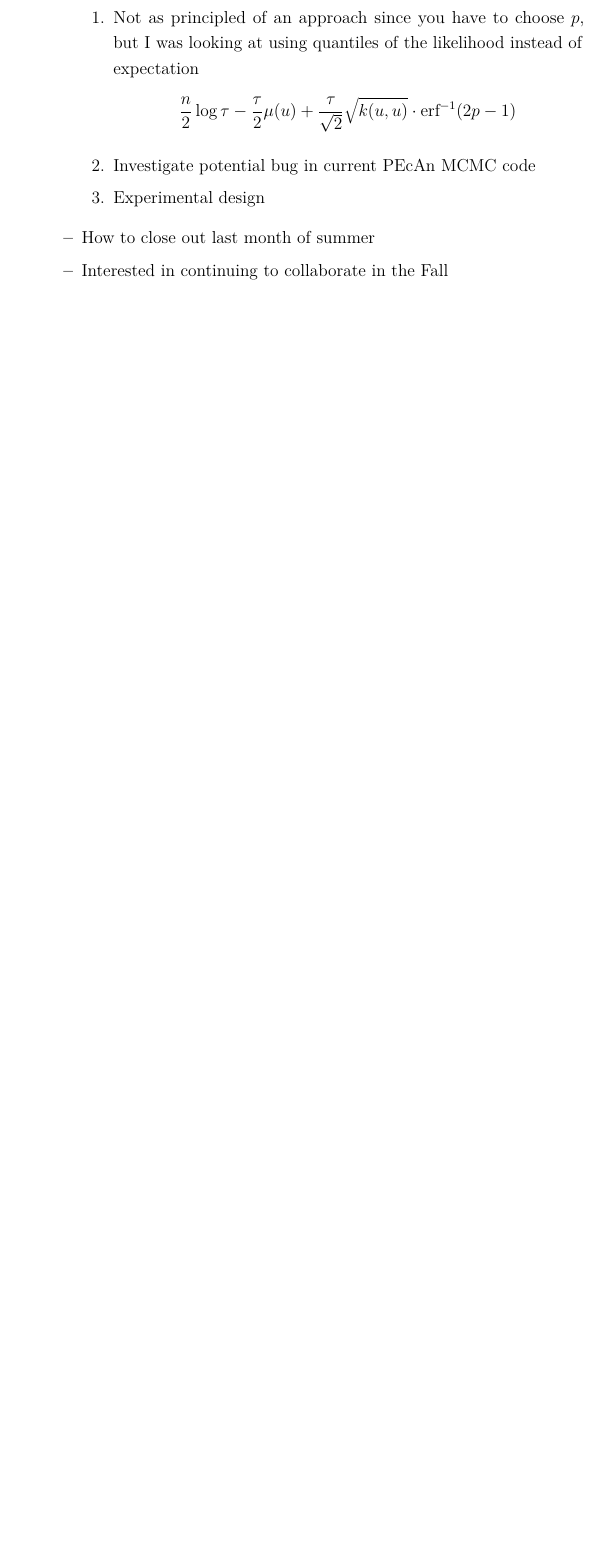
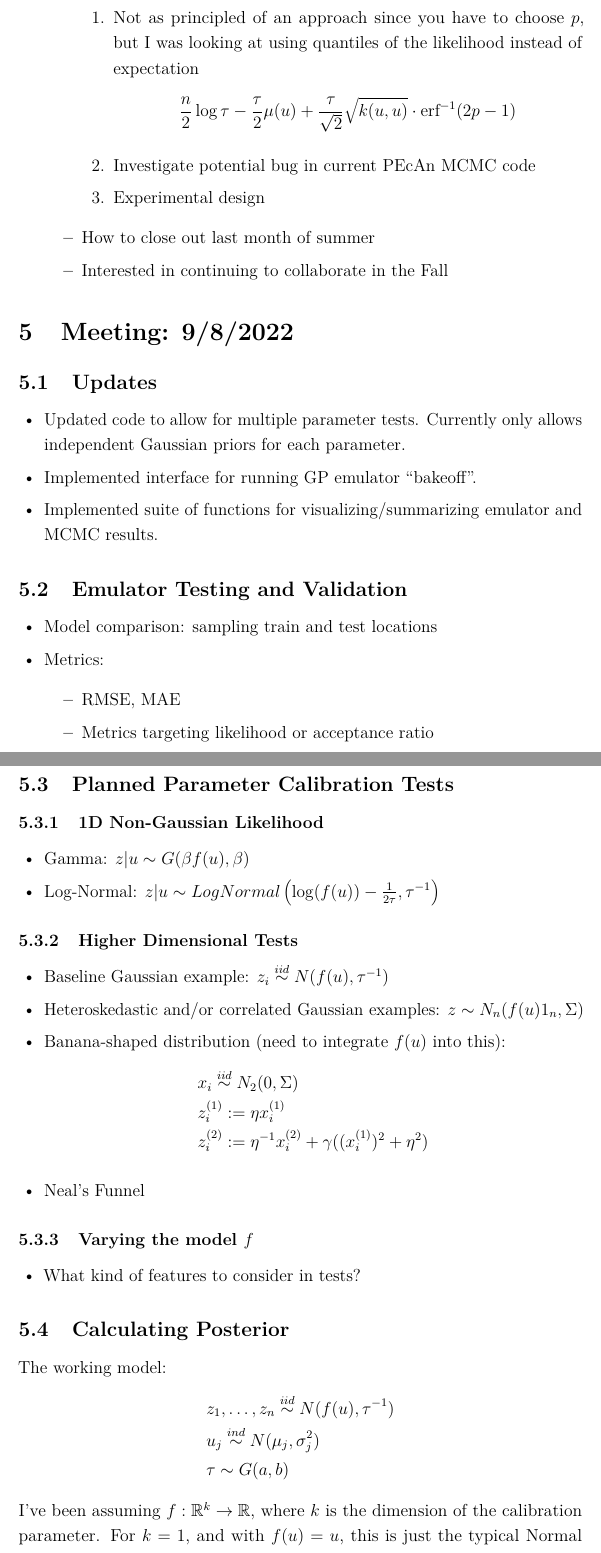
Before and after one commit to arob5/gp-calibration, a LaTeX document (gp_calibration_questions.tex): part of page 22 of 22 before the commit and two parts of pages 22 and 23 of 24 after it, the two joined at a grey line, cut so that both start at the same text, the shorter picture padded with empty space. Compiled offline with pdfLaTeX.

Commit message:
Updated notes for 9/9/22 meeting

```diff
--- a/gp_calibration_questions.tex
+++ b/gp_calibration_questions.tex
@@ -532,10 +532,58 @@ This expectation is very sensitive to both the GP uncertainty estimates and $\ta
 \item Interested in continuing to collaborate in the Fall
 \end{itemize}
 
-
-
-
-
 \end{itemize}
 
 
+\section{Meeting: 9/8/2022}
+\subsection{Updates}
+\begin{itemize}
+\item Updated code to allow for multiple parameter tests. Currently only allows independent Gaussian priors for each parameter.
+\item Implemented interface for running GP emulator ``bakeoff''.
+\item Implemented suite of functions for visualizing/summarizing emulator and MCMC results.
+\end{itemize}
+
+\subsection{Emulator Testing and Validation}
+\begin{itemize}
+\item Model comparison: sampling train and test locations
+\item Metrics:
+	\begin{itemize}
+	\item RMSE, MAE
+	\item Metrics targeting likelihood or acceptance ratio
+	\end{itemize}
+\end{itemize}
+
+\subsection{Planned Parameter Calibration Tests}
+\subsubsection{1D Non-Gaussian Likelihood}
+\begin{itemize}
+\item Gamma: $z|u \sim G(\beta f(u), \beta)$
+\item Log-Normal: $z|u \sim LogNormal\left(\log(f(u)) - \frac{1}{2\tau}, \tau^{-1}\right)$
+\end{itemize}
+
+\subsubsection{Higher Dimensional Tests}
+\begin{itemize}
+\item Baseline Gaussian example: $z_i \overset{iid}{\sim} N(f(u), \tau^{-1})$
+\item Heteroskedastic and/or correlated Gaussian examples: $z \sim N_n(f(u)1_n, \Sigma)$
+\item Banana-shaped distribution (need to integrate $f(u)$ into this):
+\begin{align*}
+&x_i \overset{iid}{\sim} N_2(0, \Sigma) \\
+&z_i^{(1)} := \eta x_i^{(1)} \\
+&z_i^{(2)} := \eta^{-1} x_i^{(2)} + \gamma((x_i^{(1)})^2 + \eta^2)
+\end{align*}
+\item Neal's Funnel
+\end{itemize}
+
+\subsubsection{Varying the model $f$}
+\begin{itemize}
+\item What kind of features to consider in tests?
+\end{itemize}
+
+\subsection{Calculating Posterior}
+The working model:
+\begin{align*}
+&z_1, \dots, z_n \overset{iid}{\sim} N(f(u), \tau^{-1}) \\
+&u_j \overset{ind}{\sim} N(\mu_j, \sigma_j^2) \\
+&\tau \sim G(a, b)
+\end{align*}
+I've been assuming $f: \R^k \to \R$, where $k$ is the dimension of the calibration parameter.
+For $k = 1$, and with $f(u) = u$, this is just the typical Normal Inverse-Gamma model and the posterior
```
Also changed, not shown: gp_calibration_questions.tex (3 more changed lines).
